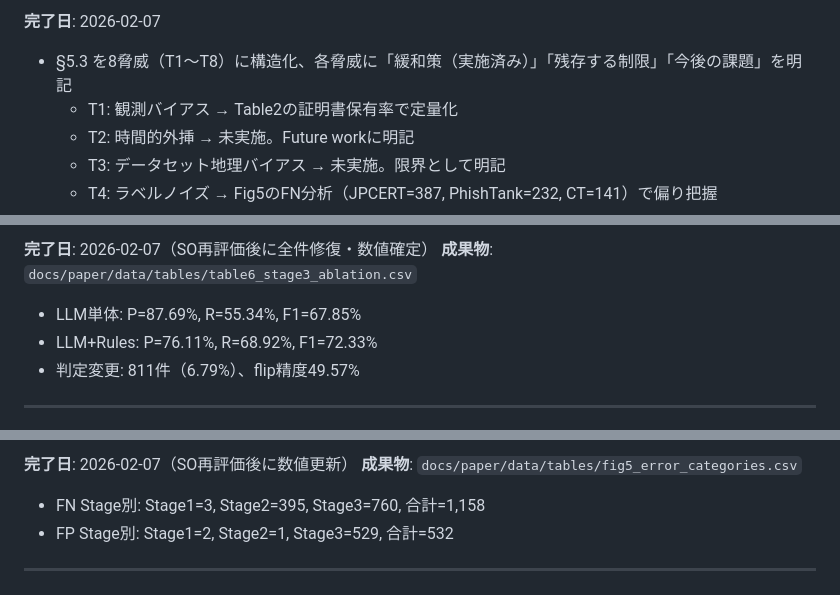
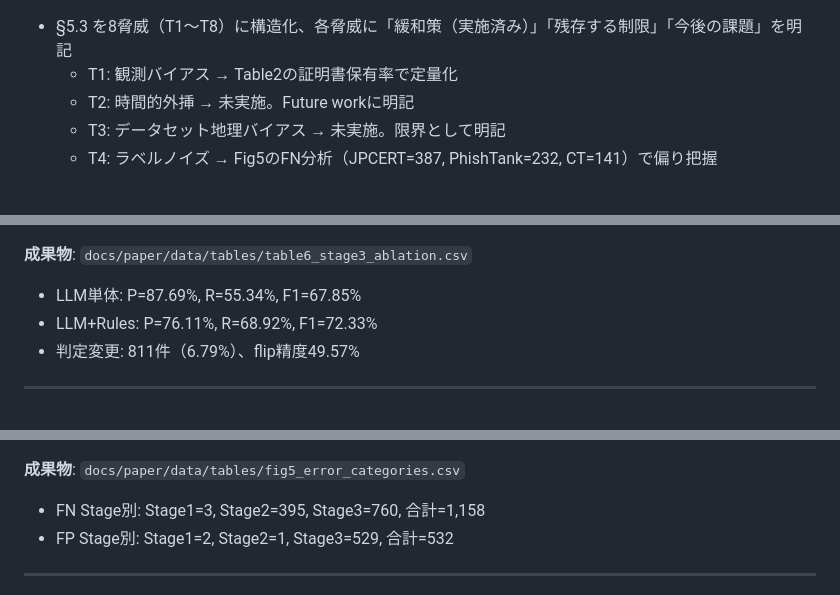
Before and after one commit to iasomura/nextstep2026, a Markdown page: docs/paper/DONE.md, 3 parts joined by grey strips. GitHub-like rendering.

```diff
--- a/docs/paper/DONE.md
+++ b/docs/paper/DONE.md
@@ -124,5 +116,4 @@
 
-**完了日**: 2026-02-07
 - §5.3 を8脅威（T1〜T8）に構造化、各脅威に「緩和策（実施済み）」「残存する制限」「今後の課題」を明記
   - T1: 観測バイアス → Table2の証明書保有率で定量化
   - T2: 時間的外挿 → 未実施。Future workに明記
@@ -141,5 +132,4 @@
 
-**完了日**: 2026-02-07（SO再評価後に全件修復・数値確定）
 **成果物**: `docs/paper/data/tables/table6_stage3_ablation.csv`
 - LLM単体: P=87.69%, R=55.34%, F1=67.85%
 - LLM+Rules: P=76.11%, R=68.92%, F1=72.33%
@@ -151,5 +141,4 @@
 
-**完了日**: 2026-02-07（SO再評価後に数値更新）
 **成果物**: `docs/paper/data/tables/fig5_error_categories.csv`
 - FN Stage別: Stage1=3, Stage2=395, Stage3=760, 合計=1,158
 - FP Stage別: Stage1=2, Stage2=1, Stage3=529, 合計=532
```
Also changed, not shown: other parts of docs/paper/DONE.md (+11 -20 lines), docs/paper/DONE_prompts.md (renamed from docs/paper/TODO_prompts.md, +3 -2 lines).
